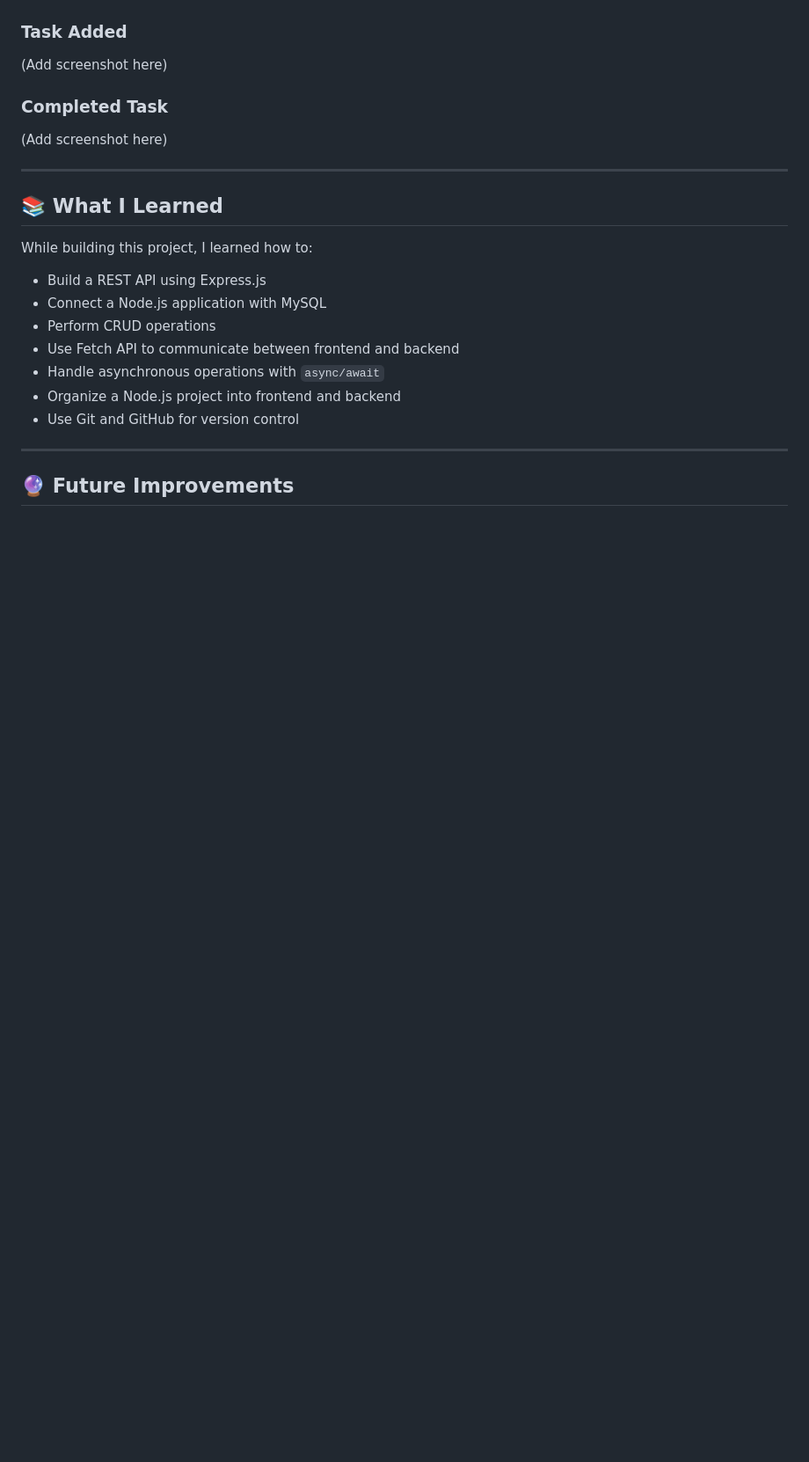
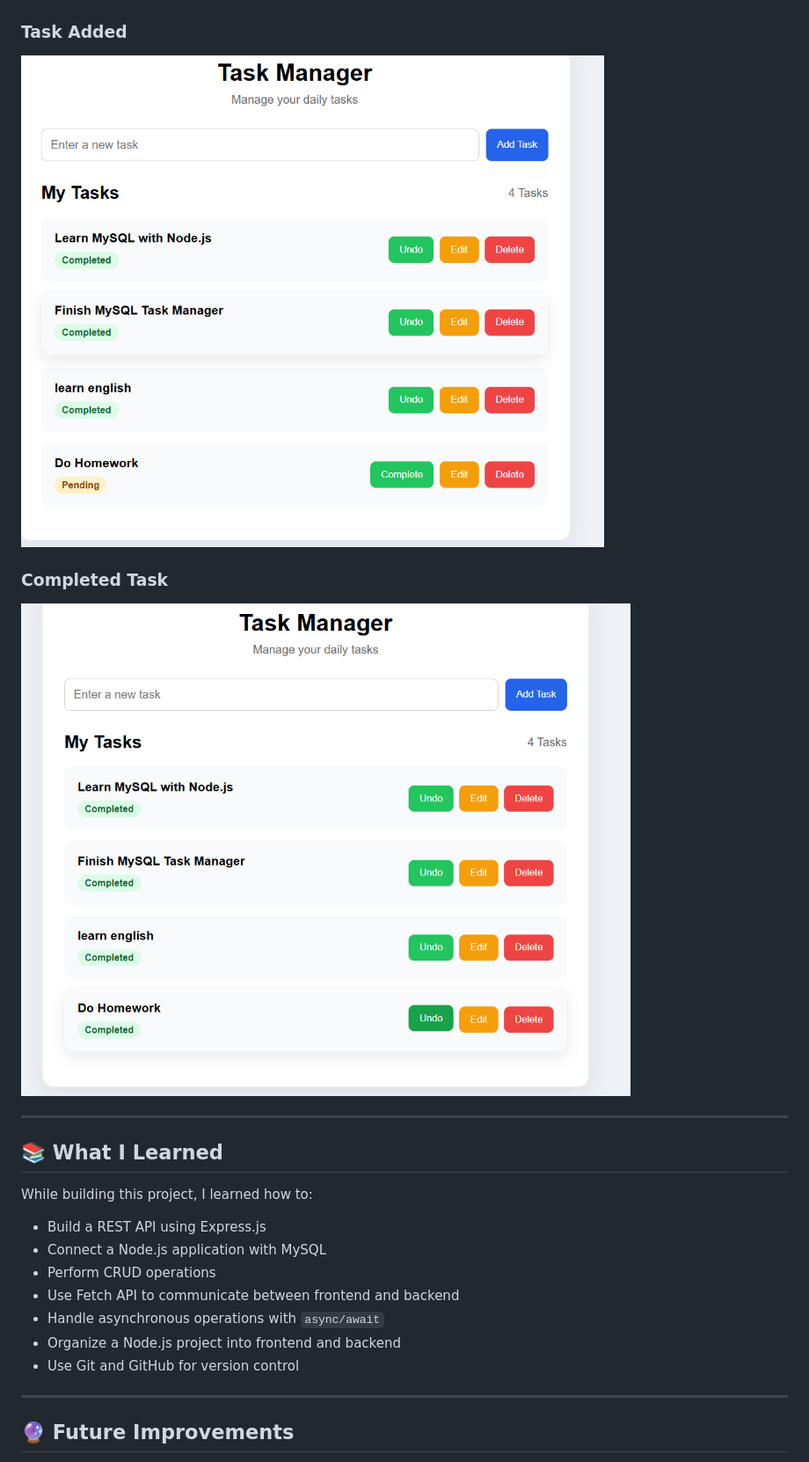
Before and after one commit to Homamahmood/task-manager-nodejs, a Markdown page: README.md, the part around the change. Shown at 88% size. Rendered like a GitHub page; pictures changed too: completed.png (added), task_added.png (added); blank space fills up the shorter version.

Commit message:
Add project screenshot

```diff
--- a/README.md
+++ b/README.md
@@ -133,11 +133,11 @@ http://localhost:3000
 
 ### Task Added
 
-(Add screenshot here)
+![Task Added](task_added.png)
 
 ### Completed Task
 
-(Add screenshot here)
+![Completed Task](completed.png)
 
 ---
 
```
